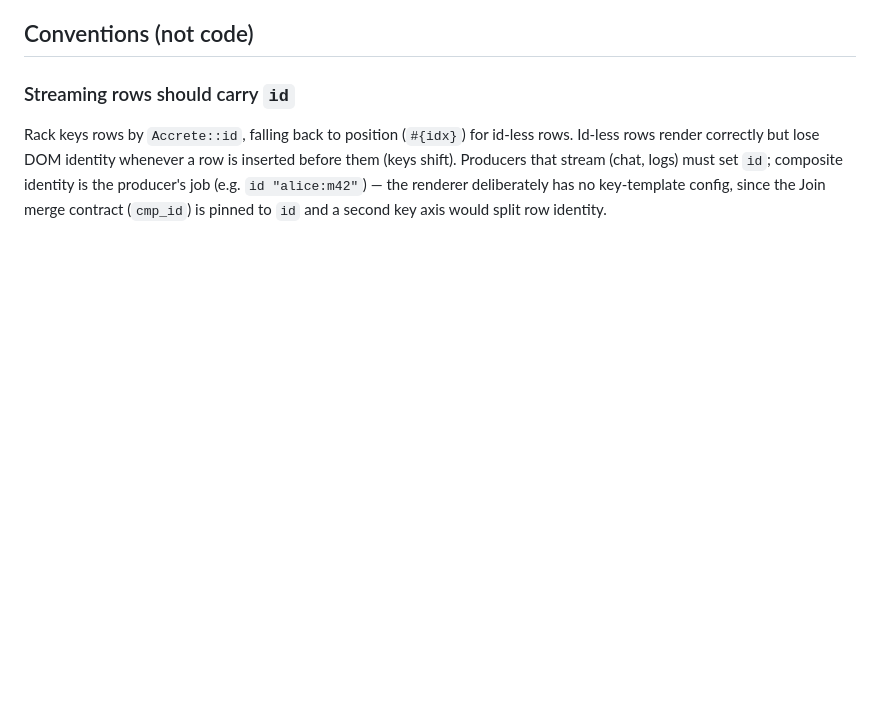
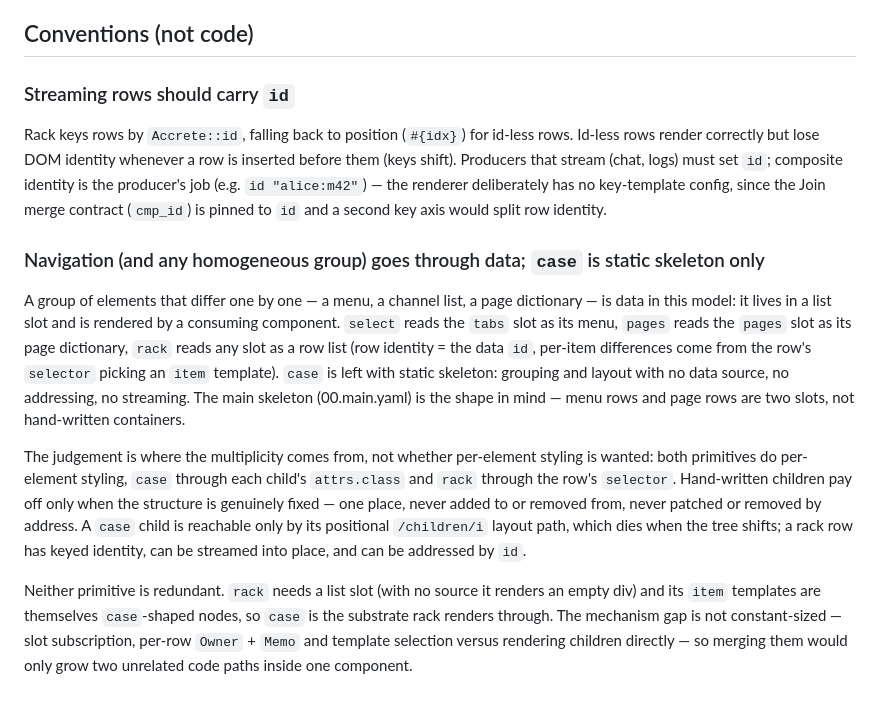
Before and after one commit to orbsh/fluxen, a Markdown page: docs/PLAN.md, the part around the change. Drawn GitHub-style; blank space fills up the shorter version.

Commit message:
docs: navigation goes through data, `case` stays static skeleton
Records the usage-layer ruling (user 2026-10-02): a group of elements that
differ one by one — menu, channel list, page dictionary — is data, so it lives
in a list slot consumed by select / pages / rack, while `case` keeps grouping
and layout with no data source, no addressing and no streaming (00.main.yaml's
two slots are the shape in mind).

The judgement is where the multiplicity comes from, not whether per-element
styling is wanted: both primitives do that (`case` through each child's
attrs.class, `rack` through the row's `selector`). Hand-written children only
pay off for genuinely fixed structure — a `case` child is reachable only by its
positional /children/i layout path, while a rack row has keyed identity, can be
streamed into place and addressed by id.

Also records why the two primitives stay unmerged: rack needs a list slot (no
source renders an empty div) and its item templates are themselves case-shaped
nodes, and the mechanism gap is not constant-sized — slot subscription, per-row
Owner + Memo and template selection versus rendering children directly.

```diff
--- a/docs/PLAN.md
+++ b/docs/PLAN.md
@@ -375,3 +375,31 @@ must set `id`; composite identity is the producer's job (e.g.
 `id "alice:m42"`) — the renderer deliberately has no key-template config,
 since the Join merge contract (`cmp_id`) is pinned to `id` and a second key
 axis would split row identity.
+
+### Navigation (and any homogeneous group) goes through data; `case` is static skeleton only
+
+A group of elements that differ one by one — a menu, a channel list, a page
+dictionary — is data in this model: it lives in a list slot and is rendered by
+a consuming component. `select` reads the `tabs` slot as its menu, `pages`
+reads the `pages` slot as its page dictionary, `rack` reads any slot as a row
+list (row identity = the data `id`, per-item differences come from the row's
+`selector` picking an `item` template). `case` is left with static skeleton:
+grouping and layout with no data source, no addressing, no streaming. The main
+skeleton (00.main.yaml) is the shape in mind — menu rows and page rows are two
+slots, not hand-written containers.
+
+The judgement is where the multiplicity comes from, not whether per-element
+styling is wanted: both primitives do per-element styling, `case` through each
+child's `attrs.class` and `rack` through the row's `selector`. Hand-written
+children pay off only when the structure is genuinely fixed — one place, never
+added to or removed from, never patched or removed by address. A `case` child
+is reachable only by its positional `/children/i` layout path, which dies when
+the tree shifts; a rack row has keyed identity, can be streamed into place, and
+can be addressed by `id`.
+
+Neither primitive is redundant. `rack` needs a list slot (with no source it
+renders an empty div) and its `item` templates are themselves `case`-shaped
+nodes, so `case` is the substrate rack renders through. The mechanism gap is
+not constant-sized — slot subscription, per-row `Owner` + `Memo` and template
+selection versus rendering children directly — so merging them would only grow
+two unrelated code paths inside one component.
```
